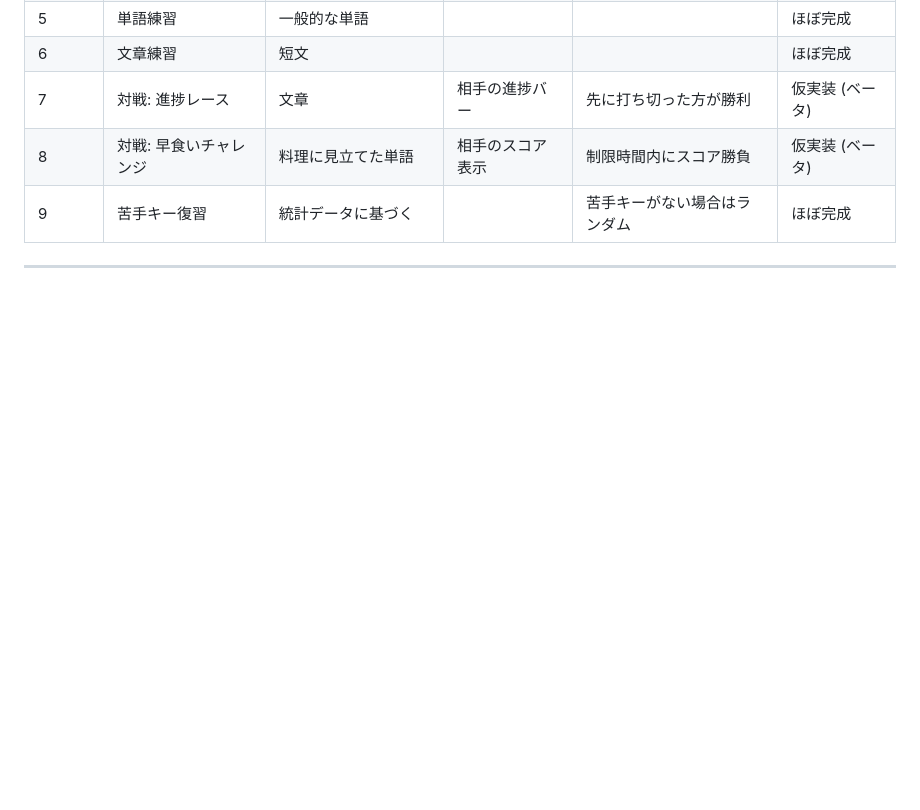
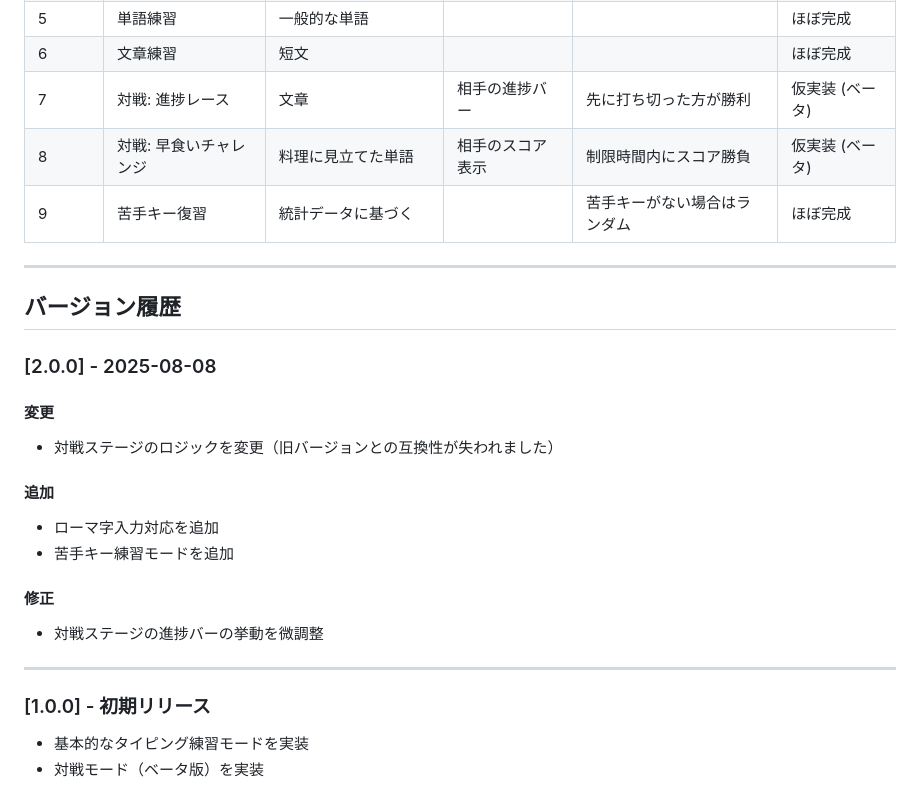
Before and after one commit to lacunae-tech/multi-language-typing-game, a Markdown page: README.md, the part around the change. Drawn GitHub-style; blank space fills up the shorter version.

Commit message:
docs: 更新README.mdにバージョン履歴を追加し、変更点を明記

```diff
--- a/README.md
+++ b/README.md
@@ -114,3 +114,23 @@ npm start
 | 9    | 苦手キー復習       | 統計データに基づく    |          | 苦手キーがない場合はランダム    | ほぼ完成       |
 
 ---
+
+
+## バージョン履歴
+
+### [2.0.0] - 2025-08-08
+#### 変更
+- 対戦ステージのロジックを変更（旧バージョンとの互換性が失われました）
+
+#### 追加
+- ローマ字入力対応を追加
+- 苦手キー練習モードを追加
+
+#### 修正
+- 対戦ステージの進捗バーの挙動を微調整
+
+---
+
+### [1.0.0] - 初期リリース
+- 基本的なタイピング練習モードを実装
+- 対戦モード（ベータ版）を実装
```
